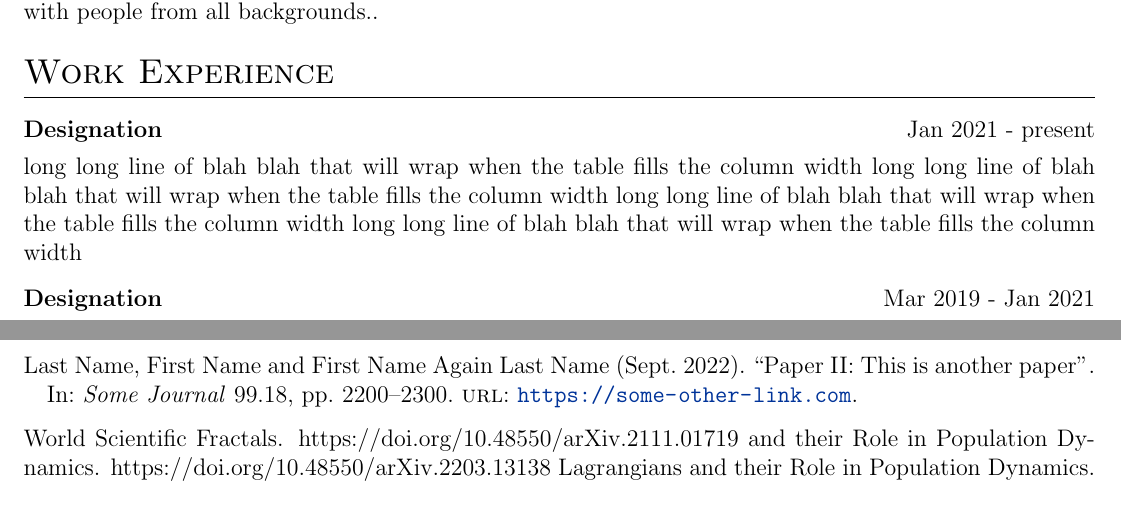
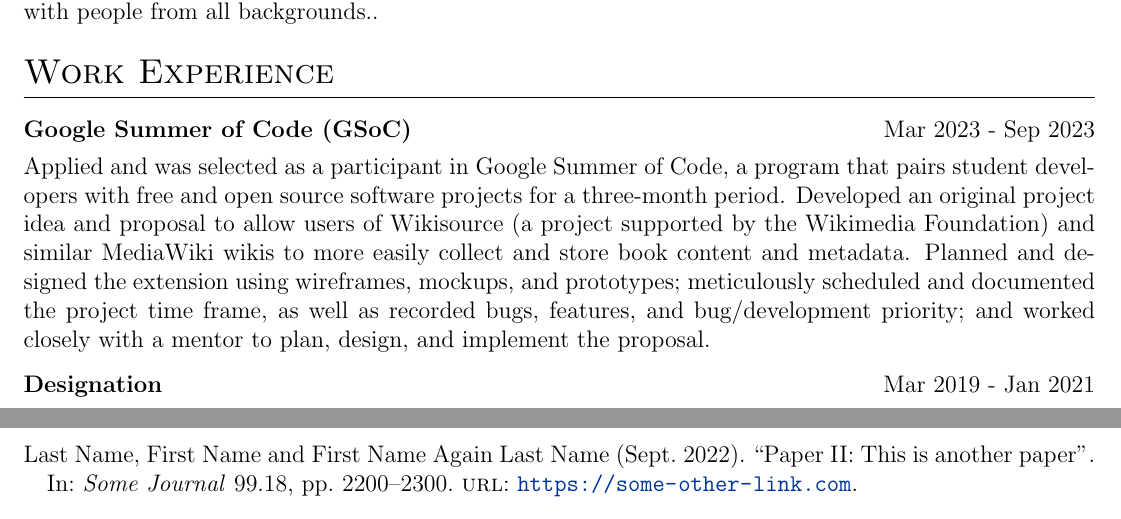
Before and after one commit to 0xdpham/cv, a LaTeX CV (cv.tex): two parts of page 1 of 2, joined at a grey line, cut so that both start at the same text. Compiled offline with pdfLaTeX.

Commit message:
Update cv.tex

```diff
--- a/cv.tex
+++ b/cv.tex
@@ -136,8 +136,8 @@ Technology enthusiast with a passion for systems engineering, computer networkin
 \section{Work Experience}
 
 \begin{tabularx}{\linewidth}{ @{}l r@{} }
-\textbf{Designation} & \hfill Jan 2021 - present \\[3.75pt]
-\multicolumn{2}{@{}X@{}}{long long line of blah blah that will wrap when the table fills the column width long long line of blah blah that will wrap when the table fills the column width long long line of blah blah that will wrap when the table fills the column width long long line of blah blah that will wrap when the table fills the column width}  \\
+\textbf{Google Summer of Code (GSoC)} & \hfill Mar 2023 - Sep 2023 \\[3.75pt]
+\multicolumn{2}{@{}X@{}}{Applied and was selected as a participant in Google Summer of Code, a program that pairs student developers with free and open source software projects for a three-month period. Developed an original project idea and proposal to allow users of Wikisource (a project supported by the Wikimedia Foundation) and similar MediaWiki wikis to more easily collect and store book content and metadata. Planned and designed the extension using wireframes, mockups, and prototypes; meticulously scheduled and documented the project time frame, as well as recorded bugs, features, and bug/development priority; and worked closely with a mentor to plan, design, and implement the proposal.}  \\
 \end{tabularx}
 
 \begin{tabularx}{\linewidth}{ @{}l r@{} }
```
Also changed, not shown: cv.tex (9 more changed lines).
